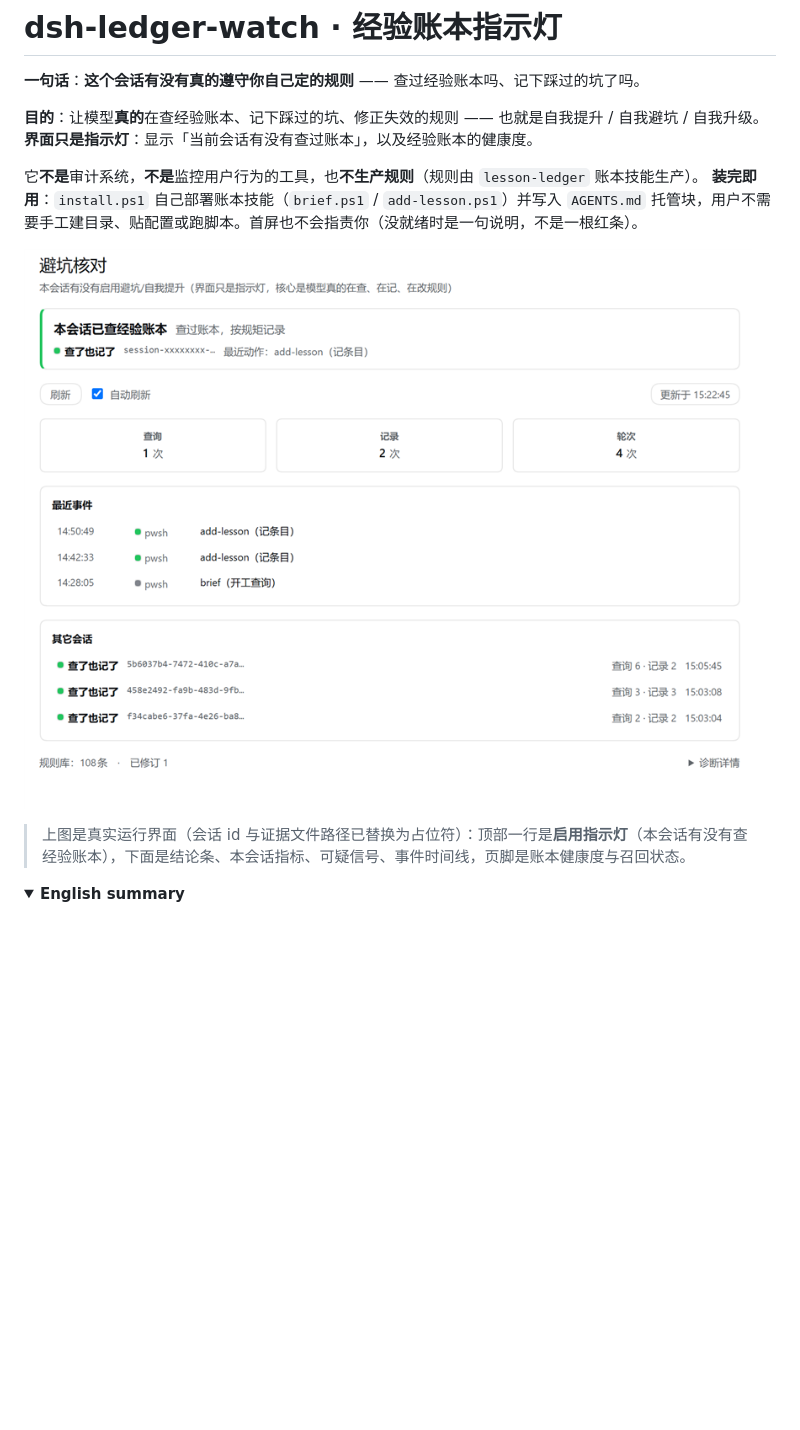
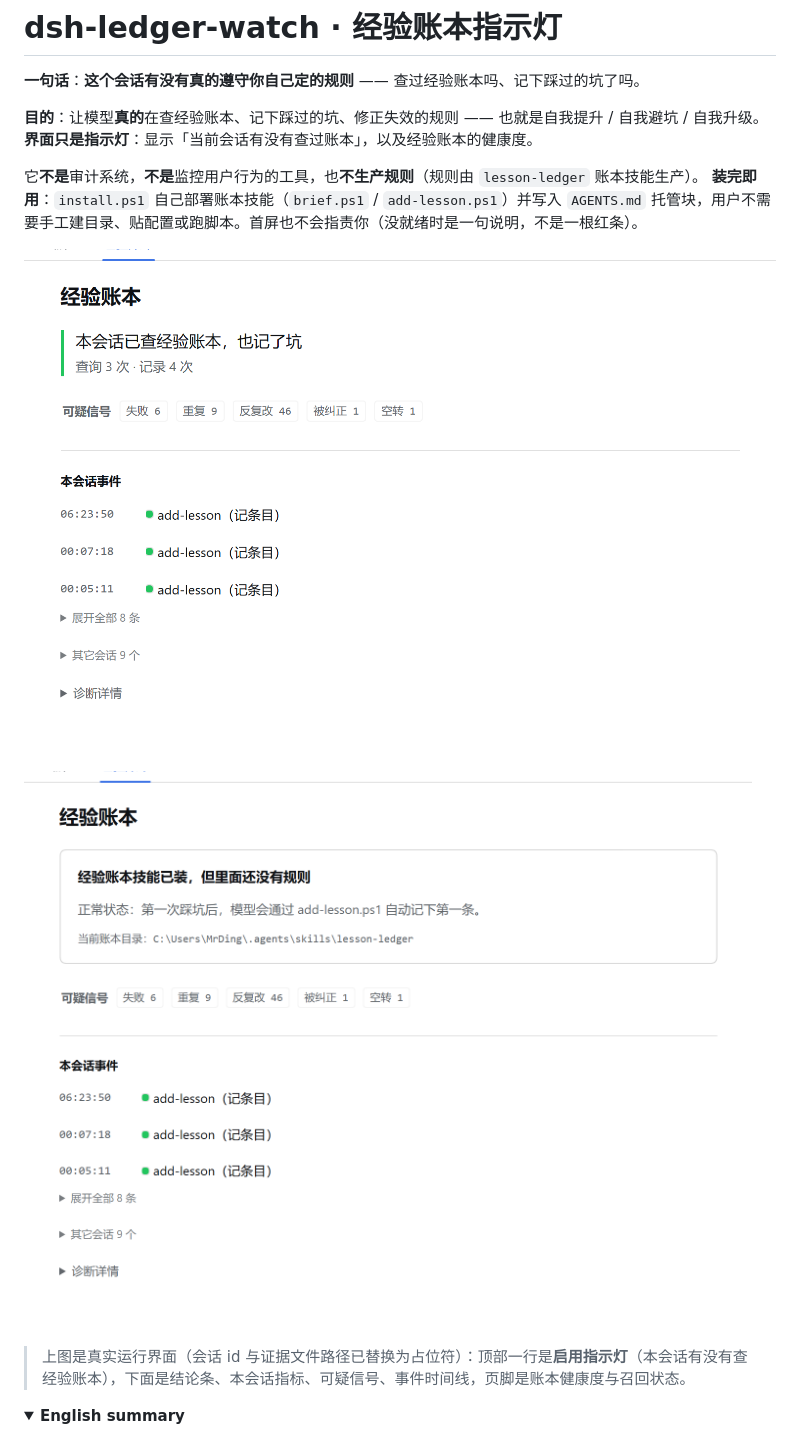
Before and after one commit to OldManDing/dsh-ledger-watch, a Markdown page: README.md, the part around the change. Drawn GitHub-style; pictures changed too: assets/panel-1x.png (deleted), assets/panel-main.png (added), assets/panel-onboard.png (added); folded sections open; blank space fills up the shorter version.

```diff
--- a/README.md
+++ b/README.md
@@ -8,7 +8,9 @@
 它**不是**审计系统，**不是**监控用户行为的工具，也**不生产规则**（规则由 `lesson-ledger` 账本技能生产）。
 **装完即用**：`install.ps1` 自己部署账本技能（`brief.ps1` / `add-lesson.ps1`）并写入 `AGENTS.md` 托管块，用户不需要手工建目录、贴配置或跑脚本。首屏也不会指责你（没就绪时是一句说明，不是一根红条）。
 
-![会话顶部 tab 里的「经验账本」面板](assets/panel-1x.png)
+![会话顶部 tab 里的「经验账本」面板](assets/panel-main.png)
+
+![首次使用：账本技能已由 install.ps1 装好、还没有条目](assets/panel-onboard.png)
 
 > 上图是真实运行界面（会话 id 与证据文件路径已替换为占位符）：顶部一行是**启用指示灯**（本会话有没有查经验账本），下面是结论条、本会话指标、可疑信号、事件时间线，页脚是账本健康度与召回状态。
 
```
Also changed, not shown: assets/panel.png (deleted), 1 other file.
